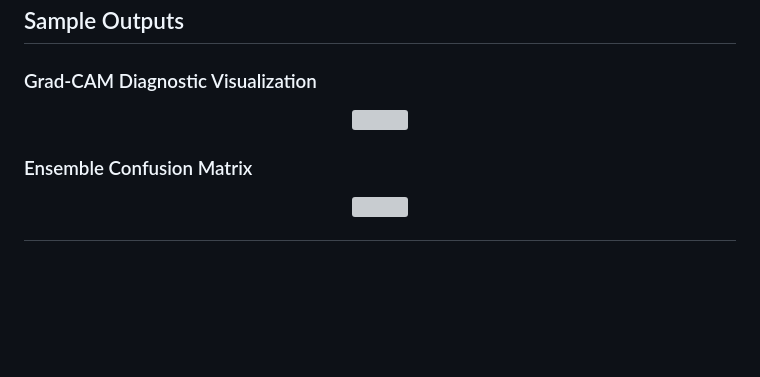
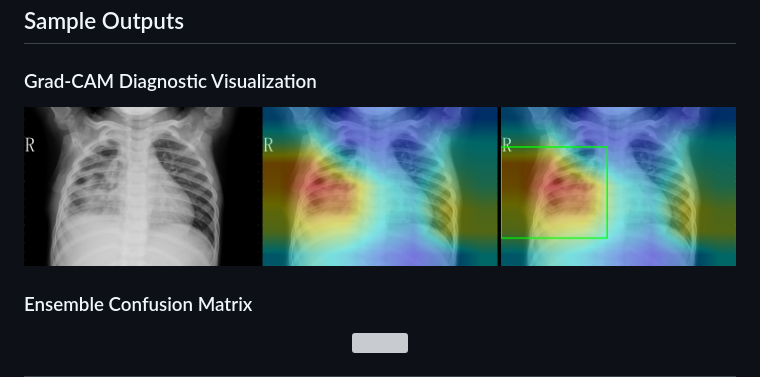
Before and after one commit to Sachaniyahet/Pneumonia-Detection-Using-Cuda-Computing, a Markdown page: README.md, the part around the change. Rendered like a GitHub page; blank space fills up the shorter version; grey boxes are pictures that could not be loaded.

Commit message:
Update image in Grad-CAM section of README

```diff
--- a/README.md
+++ b/README.md
@@ -93,7 +93,7 @@ Chest X-Ray Image
 ### Grad-CAM Diagnostic Visualization
 
 <p align="center">
-  <img src="diagnostic_outputs/cam_report_sample.png" width="850">
+  <img src="diagnostic_outputs/cam_report_person1954_bacteria_4886.jpeg" width="850">
 </p>
 
 ### Ensemble Confusion Matrix
```
